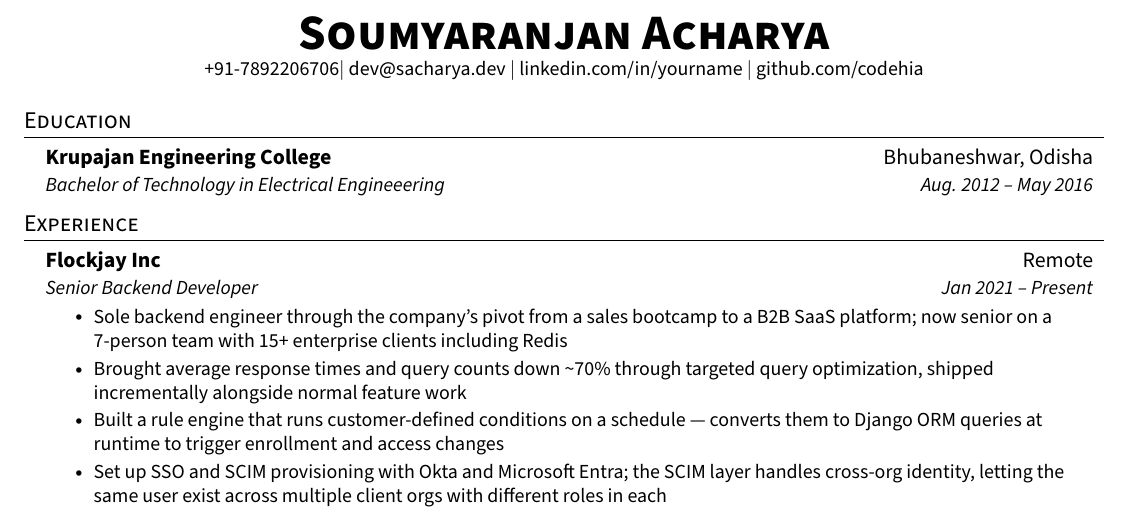
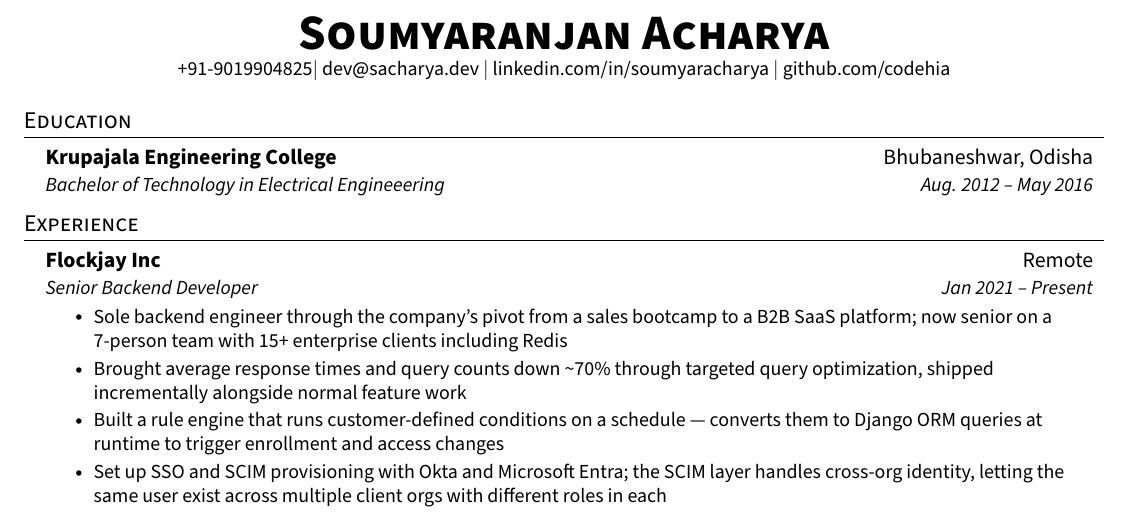
Before and after one commit to codehia/resume, a LaTeX CV (resume.tex): part of the page, cut so that both start at the same text. Compiled offline with pdfLaTeX.

Commit message:
Fix linkedin username, some typos and change phone number

```diff
--- a/resume.tex
+++ b/resume.tex
@@ -54,15 +54,15 @@
 
 \begin{center}
     \textbf{\Huge \scshape Soumyaranjan Acharya} \\ \vspace{1pt}
-    \small +91-7892206706$|$ \href{mailto:dev@sacharya.com}{dev@sacharya.dev} $|$
-    \href{https://linkedin.com/in/yourname}{linkedin.com/in/yourname} $|$
+    \small +91-9019904825$|$ \href{mailto:dev@sacharya.com}{dev@sacharya.dev} $|$
+    \href{https://linkedin.com/in/soumyaracharya}{linkedin.com/in/soumyaracharya} $|$
     \href{https://github.com/codehia}{github.com/codehia}
 \end{center}
 
 \section{Education}
   \resumeSubHeadingListStart
     \resumeSubheading
-      {Krupajan Engineering College}{Bhubaneshwar, Odisha}
+      {Krupajala Engineering College}{Bhubaneshwar, Odisha}
       {Bachelor of Technology in Electrical Engineeering}{Aug. 2012 -- May 2016}
   \resumeSubHeadingListEnd
 
```
Also changed, not shown: resume.pdf.
